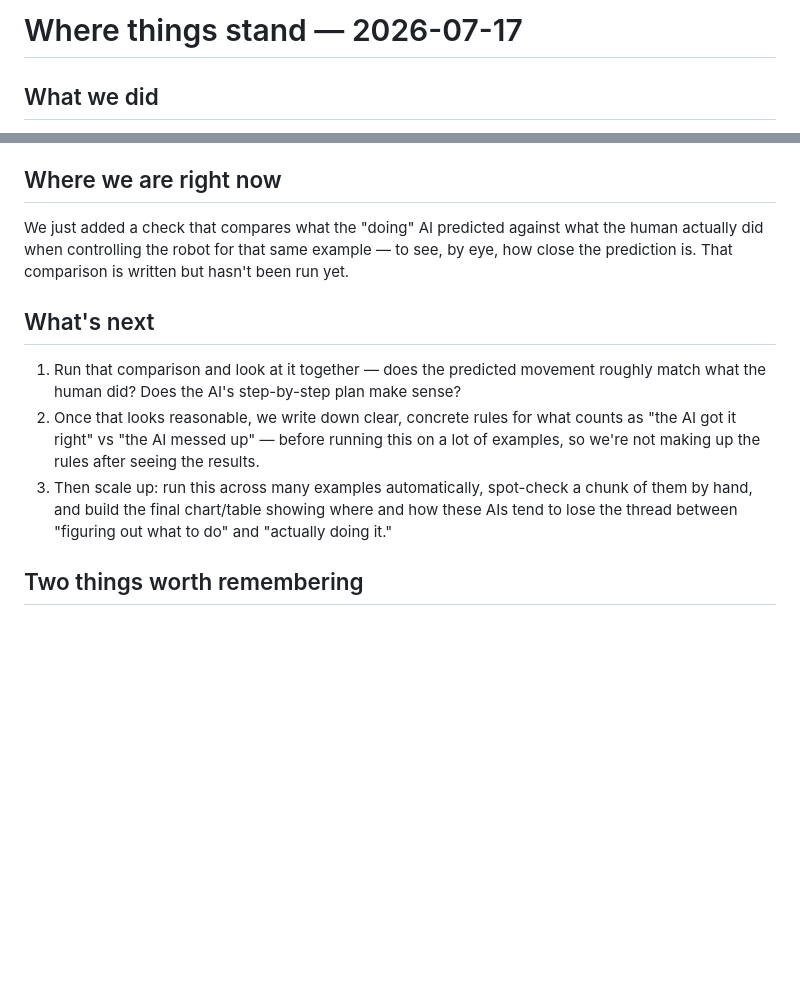
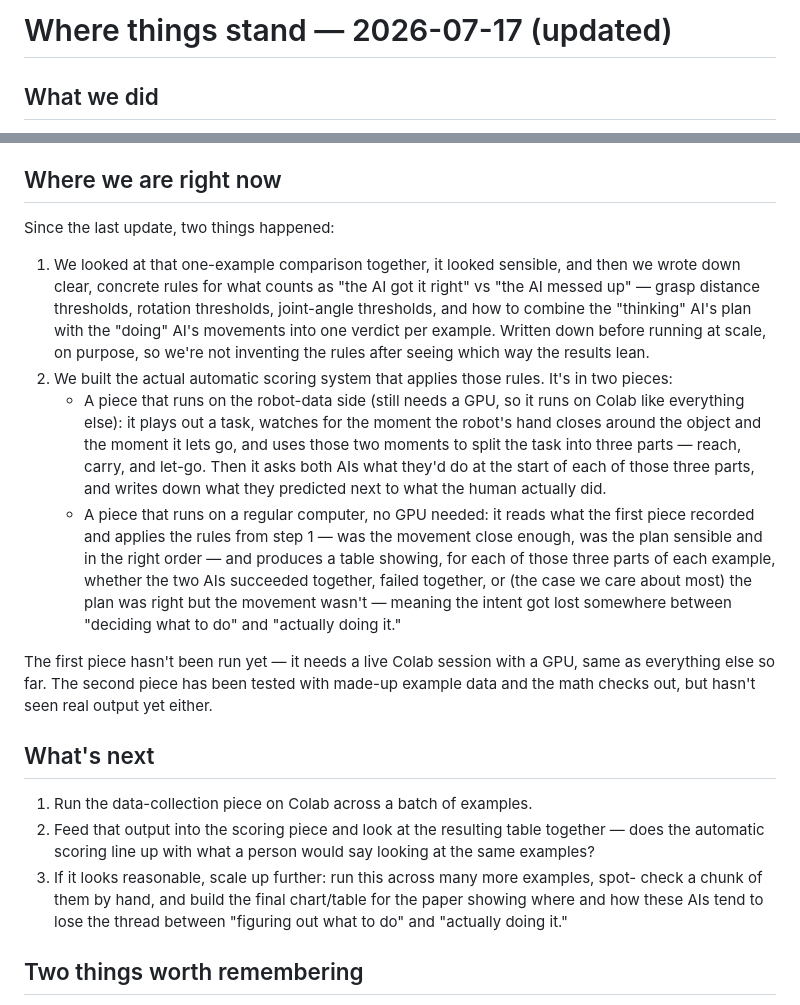
Before and after one commit to shyam-kannan/humanoid-vla-eval, a Markdown page: PROJECT_STATUS.md, 2 parts joined by grey strips. GitHub-like rendering; blank space fills up the shorter version.

Commit message:
Update status notes for the automated scoring pipeline
Co-Authored-By: Claude Sonnet 5 <noreply@anthropic.com>
Claude-Session: https://claude.ai/code/session_01T3xxLJnswfhJ7H47dDU68o

```diff
--- a/PROJECT_STATUS.md
+++ b/PROJECT_STATUS.md
@@ -1,4 +1,4 @@
-# Where things stand — 2026-07-17
+# Where things stand — 2026-07-17 (updated)
 
 ## What we did
 
@@ -39,20 +39,44 @@ Here's the flow in plain terms:
 
 ## Where we are right now
 
-We just added a check that compares what the "doing" AI predicted against what the
-human actually did when controlling the robot for that same example — to see, by eye,
-how close the prediction is. That comparison is written but hasn't been run yet.
+Since the last update, two things happened:
+
+1. We looked at that one-example comparison together, it looked sensible, and then we
+   wrote down clear, concrete rules for what counts as "the AI got it right" vs "the AI
+   messed up" — grasp distance thresholds, rotation thresholds, joint-angle thresholds,
+   and how to combine the "thinking" AI's plan with the "doing" AI's movements into one
+   verdict per example. Written down before running at scale, on purpose, so we're not
+   inventing the rules after seeing which way the results lean.
+2. We built the actual automatic scoring system that applies those rules. It's in two
+   pieces:
+   - A piece that runs on the robot-data side (still needs a GPU, so it runs on Colab
+     like everything else): it plays out a task, watches for the moment the robot's hand
+     closes around the object and the moment it lets go, and uses those two moments to
+     split the task into three parts — reach, carry, and let-go. Then it asks both AIs
+     what they'd do at the start of each of those three parts, and writes down what they
+     predicted next to what the human actually did.
+   - A piece that runs on a regular computer, no GPU needed: it reads what the first
+     piece recorded and applies the rules from step 1 — was the movement close enough,
+     was the plan sensible and in the right order — and produces a table showing, for
+     each of those three parts of each example, whether the two AIs succeeded together,
+     failed together, or (the case we care about most) the plan was right but the
+     movement wasn't — meaning the intent got lost somewhere between "deciding what to
+     do" and "actually doing it."
+
+The first piece hasn't been run yet — it needs a live Colab session with a GPU, same as
+everything else so far. The second piece has been tested with made-up example data and
+the math checks out, but hasn't seen real output yet either.
 
 ## What's next
 
-1. Run that comparison and look at it together — does the predicted movement roughly
-   match what the human did? Does the AI's step-by-step plan make sense?
-2. Once that looks reasonable, we write down clear, concrete rules for what counts as
-   "the AI got it right" vs "the AI messed up" — before running this on a lot of
-   examples, so we're not making up the rules after seeing the results.
-3. Then scale up: run this across many examples automatically, spot-check a chunk of
-   them by hand, and build the final chart/table showing where and how these AIs tend
-   to lose the thread between "figuring out what to do" and "actually doing it."
+1. Run the data-collection piece on Colab across a batch of examples.
+2. Feed that output into the scoring piece and look at the resulting table together —
+   does the automatic scoring line up with what a person would say looking at the same
+   examples?
+3. If it looks reasonable, scale up further: run this across many more examples, spot-
+   check a chunk of them by hand, and build the final chart/table for the paper showing
+   where and how these AIs tend to lose the thread between "figuring out what to do" and
+   "actually doing it."
 
 ## Two things worth remembering
 
```
